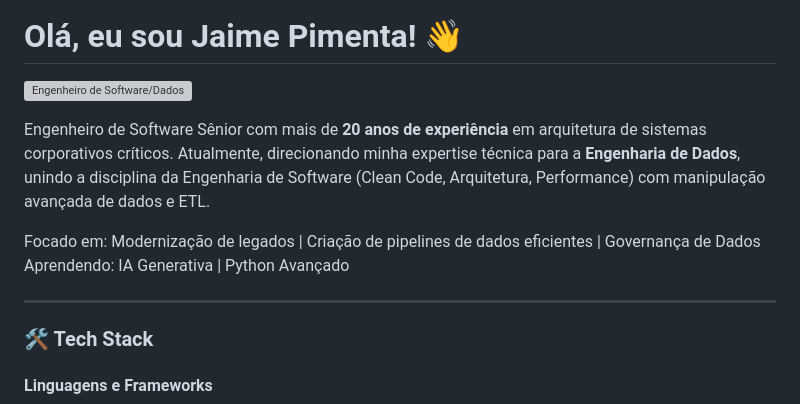
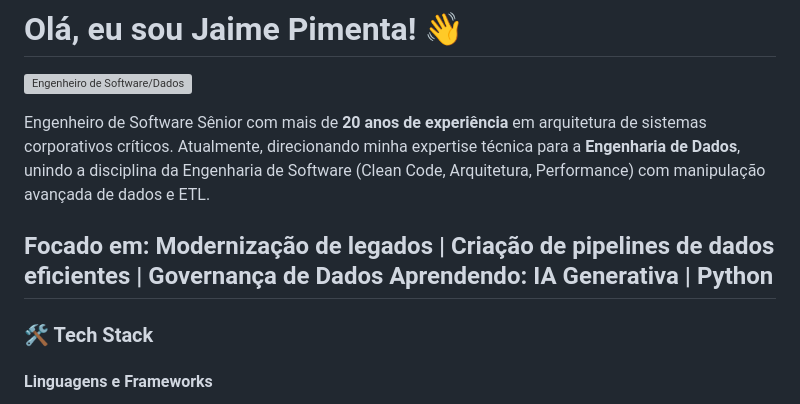
Before and after one commit to jgpimenta/jgpimenta, a Markdown page: README.md, the part around the change. Drawn GitHub-style; grey boxes are pictures that could not be loaded.

```diff
--- a/README.md
+++ b/README.md
@@ -6,8 +6,7 @@ Engenheiro de Software Sênior com mais de **20 anos de experiência** em arquit
 Atualmente, direcionando minha expertise técnica para a **Engenharia de Dados**, unindo a disciplina da Engenharia de Software (Clean Code, Arquitetura, Performance) com manipulação avançada de dados e ETL.
 
 Focado em: Modernização de legados | Criação de pipelines de dados eficientes | Governança de Dados
-Aprendendo: IA Generativa | Python Avançado
-
+Aprendendo: IA Generativa | Python
 ---
 
 ### 🛠️ Tech Stack
```
